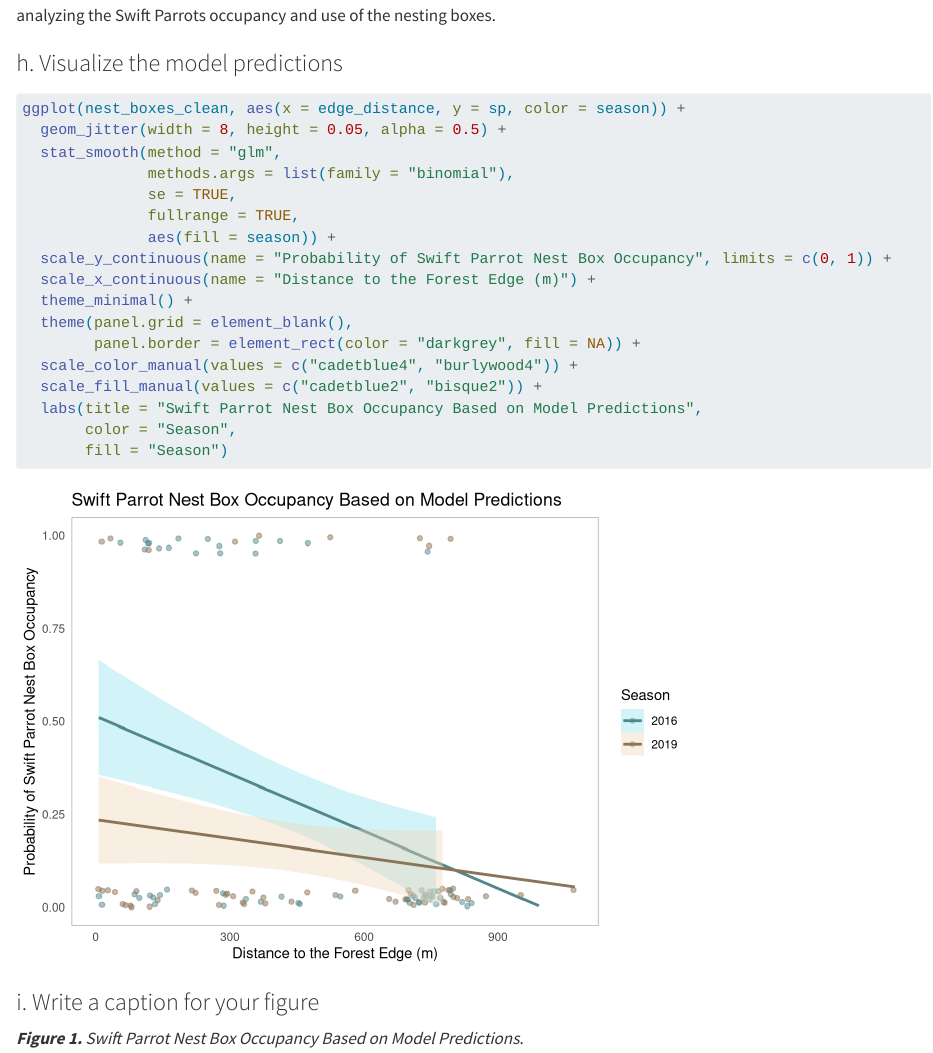
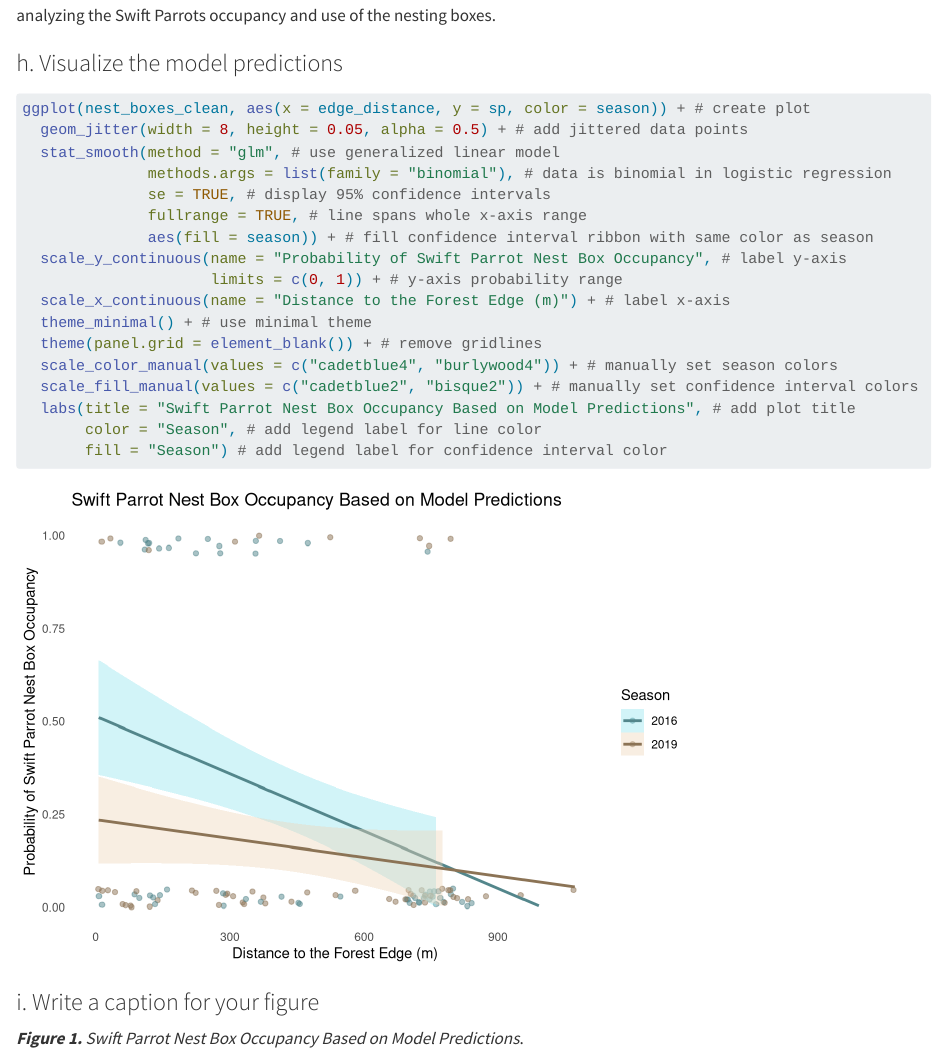
Before and after one commit to norsmith025/ENVS-193DS_spring-2025_final, a Quarto document (code/envs193ds_spr25_final.qmd): the page in a window 1100 px wide, from 5250 px down. Rendered offline with R 4.5, knitr and Pandoc in place of Quarto, with nearby package versions; code that draws random numbers runs with fixed seeds of ours; some code elsewhere in the file could not run offline; long lines of code are wrapped.

Commit message:
updated/added missing annotations

````diff
--- a/code/envs193ds_spr25_final.qmd
+++ b/code/envs193ds_spr25_final.qmd
@@ -205,21 +205,22 @@ Given the AIC values, the Full Model that includes both the season and the dista
 
-ggplot(nest_boxes_clean, aes(x = edge_distance, y = sp, color = season)) +
-  geom_jitter(width = 8, height = 0.05, alpha = 0.5) +
-  stat_smooth(method = "glm",
-              methods.args = list(family = "binomial"),
-              se = TRUE,
-              fullrange = TRUE,
-              aes(fill = season)) +
-  scale_y_continuous(name = "Probability of Swift Parrot Nest Box Occupancy", limits = c(0, 1)) +
-  scale_x_continuous(name = "Distance to the Forest Edge (m)") +
-  theme_minimal() +
-  theme(panel.grid = element_blank(),
-        panel.border = element_rect(color = "darkgrey", fill = NA)) +
-  scale_color_manual(values = c("cadetblue4", "burlywood4")) +
-  scale_fill_manual(values = c("cadetblue2", "bisque2")) +
-  labs(title = "Swift Parrot Nest Box Occupancy Based on Model Predictions",
-       color = "Season",
-       fill = "Season")
+ggplot(nest_boxes_clean, aes(x = edge_distance, y = sp, color = season)) + # create plot
+  geom_jitter(width = 8, height = 0.05, alpha = 0.5) + # add jittered data points
+  stat_smooth(method = "glm", # use generalized linear model
+              methods.args = list(family = "binomial"), # data is binomial in logistic regression
+              se = TRUE, # display 95% confidence intervals
+              fullrange = TRUE, # line spans whole x-axis range
+              aes(fill = season)) + # fill confidence interval ribbon with same color as season
+  scale_y_continuous(name = "Probability of Swift Parrot Nest Box Occupancy", # label y-axis
+                     limits = c(0, 1)) + # y-axis probability range
+  scale_x_continuous(name = "Distance to the Forest Edge (m)") + # label x-axis
+  theme_minimal() + # use minimal theme
+  theme(panel.grid = element_blank()) + # remove gridlines
+  scale_color_manual(values = c("cadetblue4", "burlywood4")) + # manually set season colors
+  scale_fill_manual(values = c("cadetblue2", "bisque2")) + # manually set confidence interval colors
+  labs(title = "Swift Parrot Nest Box Occupancy Based on Model Predictions", # add plot title
+       color = "Season", # add legend label for line color
+       fill = "Season") # add legend label for confidence interval color
+
 ```
 
 ### i. Write a caption for your figure
````
Also changed, not shown: code/envs193ds_spr25_final.qmd (16 more changed lines).
